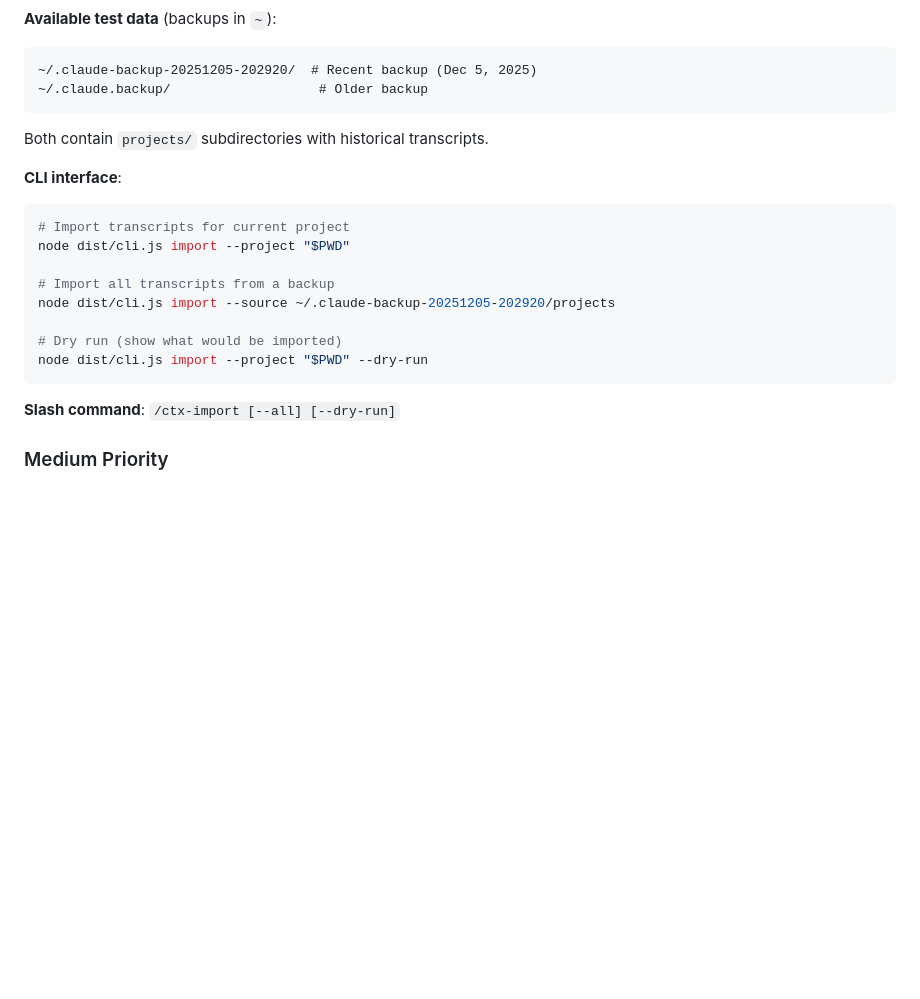
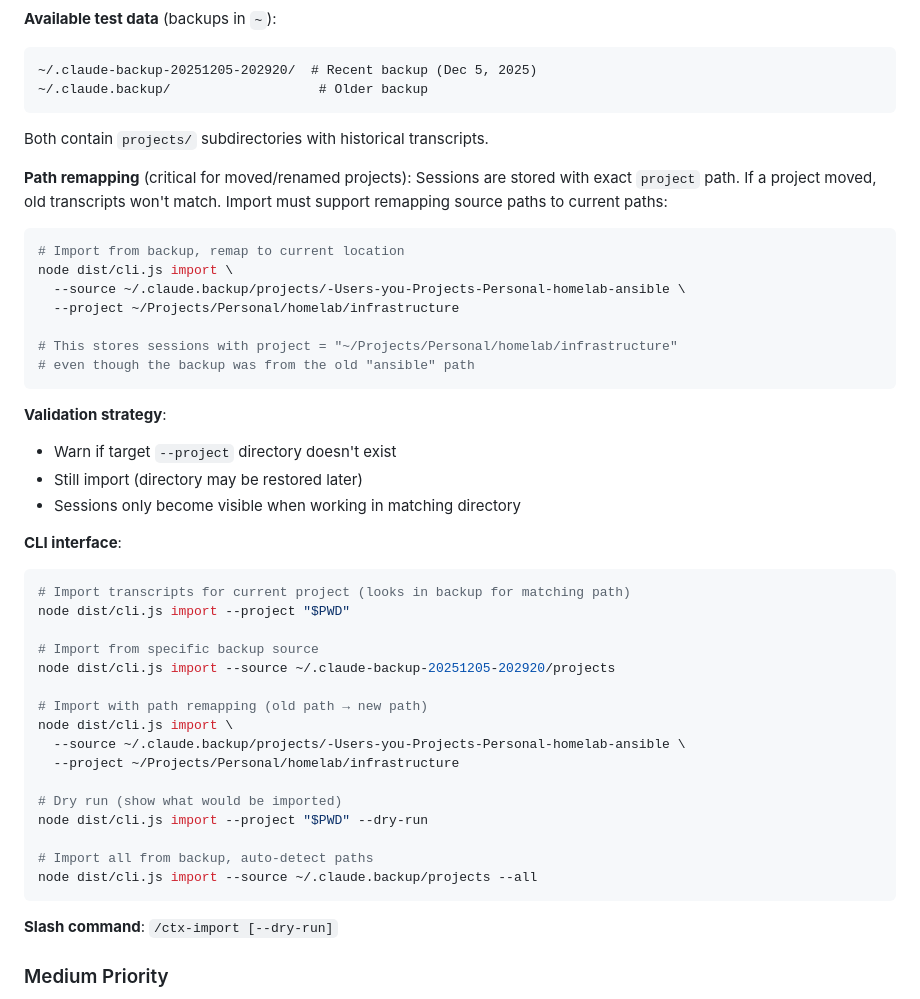
Before and after one commit to mrlesmithjr/claude-context-manager, a Markdown page: BACKLOG.md, the part around the change printed below. Drawn GitHub-style; blank space fills up the shorter version.

````diff
--- a/BACKLOG.md
+++ b/BACKLOG.md
@@ -69,19 +142,46 @@
 
 Both contain `projects/` subdirectories with historical transcripts.
 
+**Path remapping** (critical for moved/renamed projects):
+Sessions are stored with exact `project` path. If a project moved, old transcripts won't match.
+Import must support remapping source paths to current paths:
+
+```bash
+# Import from backup, remap to current location
+node dist/cli.js import \
+  --source ~/.claude.backup/projects/-Users-you-Projects-Personal-homelab-ansible \
+  --project ~/Projects/Personal/homelab/infrastructure
+
+# This stores sessions with project = "~/Projects/Personal/homelab/infrastructure"
+# even though the backup was from the old "ansible" path
+```
+
+**Validation strategy**:
+- Warn if target `--project` directory doesn't exist
+- Still import (directory may be restored later)
+- Sessions only become visible when working in matching directory
+
 **CLI interface**:
 ```bash
-# Import transcripts for current project
+# Import transcripts for current project (looks in backup for matching path)
 node dist/cli.js import --project "$PWD"
 
-# Import all transcripts from a backup
+# Import from specific backup source
 node dist/cli.js import --source ~/.claude-backup-20251205-202920/projects
+
+# Import with path remapping (old path → new path)
+node dist/cli.js import \
+  --source ~/.claude.backup/projects/-Users-you-Projects-Personal-homelab-ansible \
+  --project ~/Projects/Personal/homelab/infrastructure
 
 # Dry run (show what would be imported)
 node dist/cli.js import --project "$PWD" --dry-run
+
+# Import all from backup, auto-detect paths
+node dist/cli.js import --source ~/.claude.backup/projects --all
 ```
 
-**Slash command**: `/ctx-import [--all] [--dry-run]`
+**Slash command**: `/ctx-import [--dry-run]`
 
 ### Medium Priority
 - [ ] Add `/ctx-clear` command to reset project context
````
Also changed, not shown: other parts of BACKLOG.md (+74 -1 lines).
